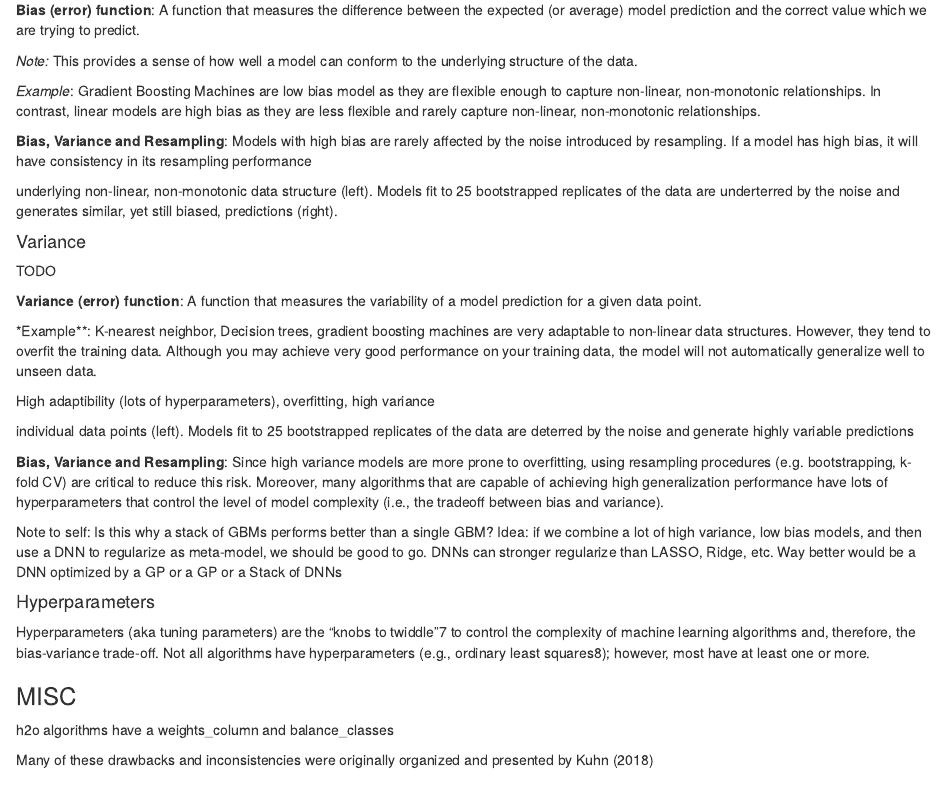
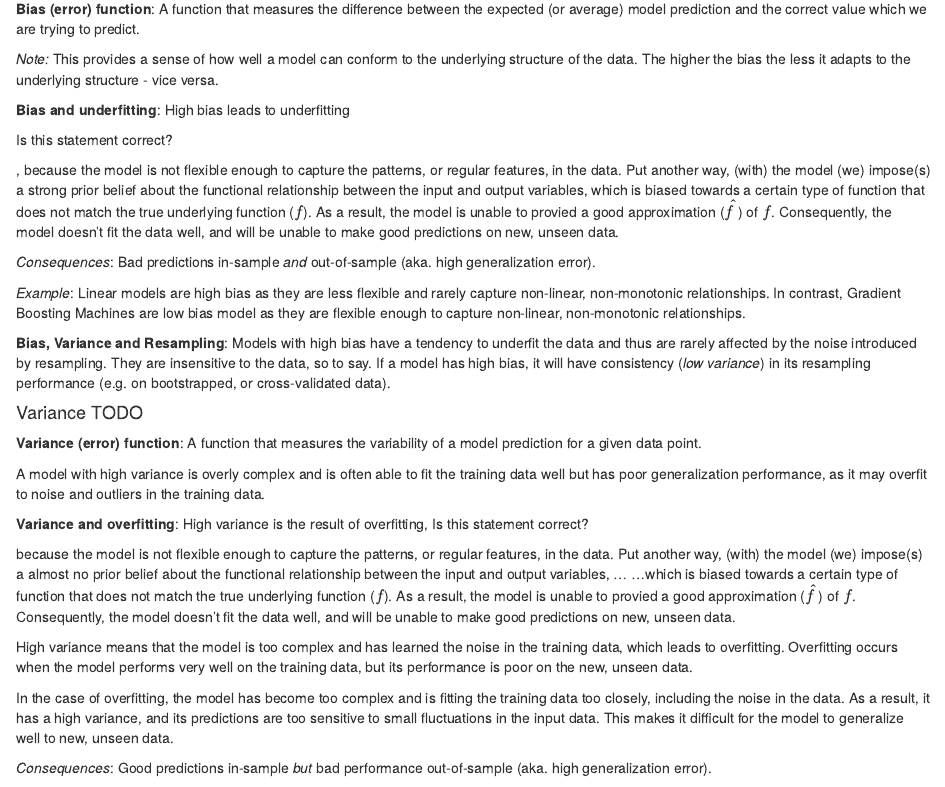
Before and after one commit to sbissantz/homl, an R Markdown document (homl.Rmd): the page in a window 1100 px wide, from 14360 px down before the commit and from 14330 px down after it, so that both start at the same text. Rendered offline with R 4.5, knitr and Pandoc, with nearby package versions; some code elsewhere in the file could not run offline.

Commit message:
Update homl.Rmd

```diff
--- a/homl.Rmd
+++ b/homl.Rmd
@@ -700,36 +700,78 @@ We can decompose the prediction error into  (1) an error due to "bias" and (2)
 an error due to "variance". There is often a tradeoff between a model's ability
 to minimize bias and variance.
 
-#### Bias
-
-TODO
+#### Bias TODO
 
 **Bias (error) function**: A function that measures the difference between the
 expected (or average) model prediction and the correct value which we are
 trying to predict.
 
 *Note:* This provides a sense of how well a model can conform to the underlying
-structure of the data.
+structure of the data. The higher the bias the less it adapts to the underlying
+structure - vice versa.
 
-*Example*: Gradient Boosting Machines are low bias model as they are flexible
-enough to capture non-linear, non-monotonic relationships. In contrast, linear
-models are high bias as they are less flexible and rarely capture non-linear,
+**Bias and underfitting**: High bias leads to underfitting
+
+Is this statement correct?
+
+, because the model is not flexible enough to capture the patterns, or regular
+features, in the data. Put another way, (with) the model (we) impose(s) a
+strong prior belief about the functional relationship between the input and
+output variables, which is biased towards a certain type of function that does
+not match the true underlying function ($f$). As a result, the model is unable
+to provied a good approximation ($\hat f$) of $f$. Consequently, the model
+doesn't fit the data well, and will be unable to make good predictions on new,
+unseen data.
+
+*Consequences*: Bad predictions in-sample *and* out-of-sample (aka. high
+generalization error).
+
+*Example*: Linear models are high bias as they are less flexible and rarely
+capture non-linear, non-monotonic relationships. In contrast, Gradient Boosting
+Machines are low bias model as they are flexible enough to capture non-linear,
 non-monotonic relationships.
 
-**Bias, Variance and Resampling**: Models with high bias are rarely affected by
-the noise introduced by resampling. If a model has high bias, it will have
-consistency in its resampling performance
+**Bias, Variance and Resampling**: Models with high bias have a tendency to
+underfit the data and thus are rarely affected by the noise introduced by
+resampling. They are insensitive to the data, so to say. If a model has high
+bias, it will have consistency (*low variance*) in its resampling performance
+(e.g. on bootstrapped, or cross-validated data).
 
-underlying non-linear, non-monotonic data structure (left). Models fit to 25
-bootstrapped replicates of the data are underterred by the noise and generates
-similar, yet still biased, predictions (right).
-
-#### Variance
-
-TODO
+#### Variance TODO
 
 **Variance (error) function**: A function that measures the variability of a
 model prediction for a given data point.
+
+A model with high variance is overly complex and is often able to fit the
+training data well but has poor generalization performance, as it may overfit
+to noise and outliers in the training data.
+
+**Variance and overfitting**: High variance is the result of overfitting,
+Is this statement correct?
+
+because the model is not flexible enough to capture the patterns, or regular
+features, in the data. Put another way, (with) the model (we) impose(s) a
+almost no prior belief about the functional relationship between the input and
+output variables, ...
+...which is biased towards a certain type of function that does
+not match the true underlying function ($f$). As a result, the model is unable
+to provied a good approximation ($\hat f$) of $f$. Consequently, the model
+doesn't fit the data well, and will be unable to make good predictions on new,
+unseen data.
+
+High variance means that the model is too complex and has learned the noise in
+the training data, which leads to overfitting. Overfitting occurs when the
+model performs very well on the training data, but its performance is poor on
+the new, unseen data.
+
+In the case of overfitting, the model has become too complex and is fitting the
+training data too closely, including the noise in the data. As a result, it has
+a high variance, and its predictions are too sensitive to small fluctuations in
+the input data. This makes it difficult for the model to generalize well to
+new, unseen data.
+
+*Consequences*: Good predictions in-sample *but* bad performance out-of-sample
+(aka. high generalization error).
 
 *Example**: K-nearest neighbor, Decision trees, gradient boosting machines are
 very adaptable to non-linear data structures. However, they tend to overfit the
```
